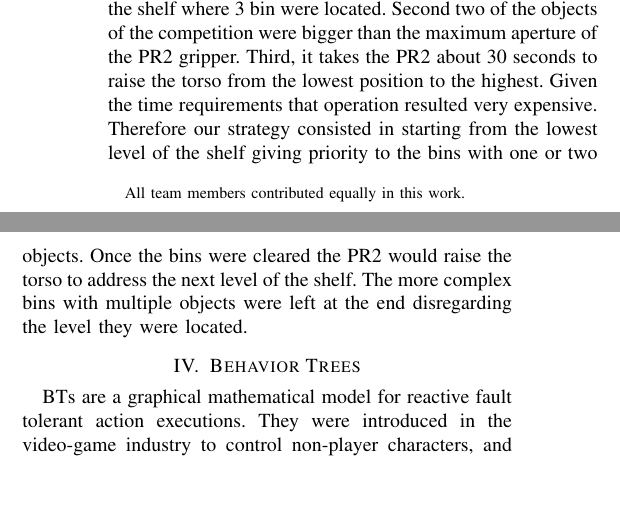
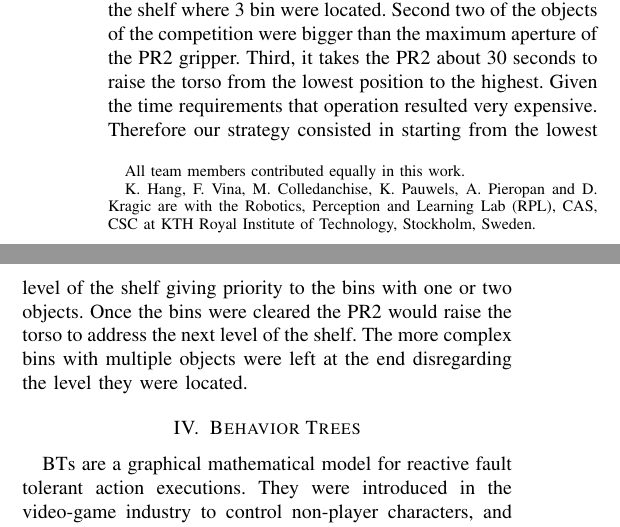
Before and after one commit to CoffeRobot/apc_workshop_2017, a LaTeX paper (estended_abstract/2017_apc_ws.tex): two parts of the columns of page 1 of 3, joined at a grey line, cut so that both start at the same text, the shorter picture padded with empty space. Compiled offline with pdfLaTeX.

Commit message:
Affiliation added

```diff
--- a/estended_abstract/2017_apc_ws.tex
+++ b/estended_abstract/2017_apc_ws.tex
@@ -92,8 +92,10 @@
 
 \author{Kaiyu Hang ~~ Francisco Vina ~~ Michele Colledanchise ~~ Karl Pauwels ~~ Alessandro Pieropan ~~ Danica Kragic%
 \thanks{All team members contributed equally in this work.}%
-\thanks{}
-\thanks{}}
+\thanks{K. Hang, F. Vina, M. Colledanchise, K. Pauwels, A. Pieropan and D. Kragic are with the
+Robotics, Perception and Learning Lab (RPL), CAS, CSC at KTH Royal Institute of
+Technology, Stockholm, Sweden.}%
+}
 
 \begin{document}
 
```
Also changed, not shown: estended_abstract/2017_apc_ws.pdf.
